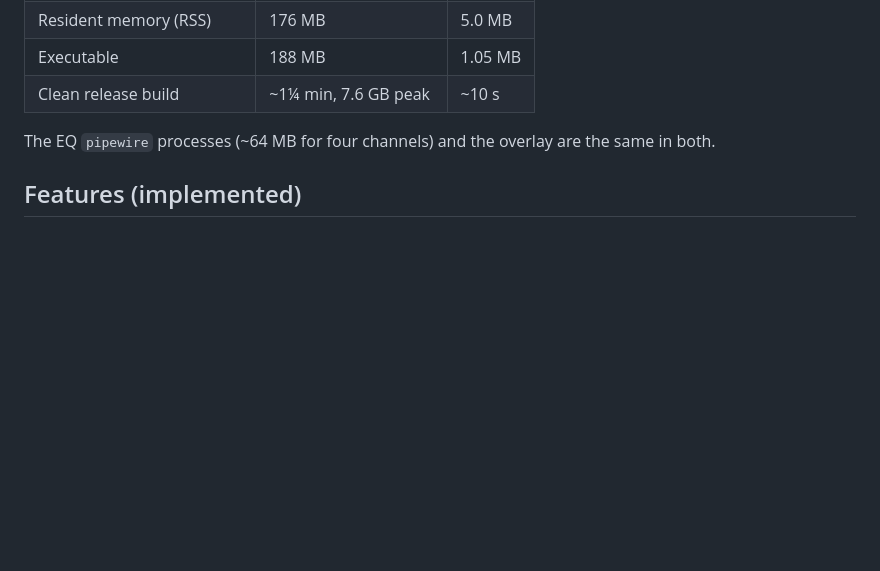
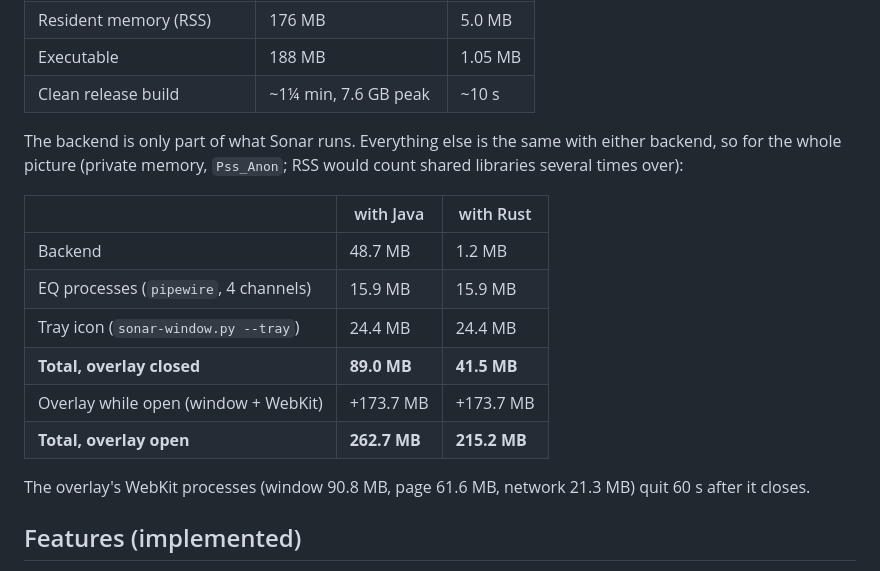
Before and after one commit to edotjioe/sonar-linux, a Markdown page: README.md, the part around the change. Drawn GitHub-style; blank space fills up the shorter version.

Commit message:
README: whole-Sonar memory, overlay and tray included
Co-Authored-By: Claude Opus 5.5 <noreply@anthropic.com>
Claude-Session: https://claude.ai/code/session_01Btkn2ysEtVaEdU3frLCYka

```diff
--- a/README.md
+++ b/README.md
@@ -25,7 +25,19 @@ under at least as much load.
 | Executable                       | 188 MB                | 1.05 MB   |
 | Clean release build              | ~1¼ min, 7.6 GB peak  | ~10 s     |
 
-The EQ `pipewire` processes (~64 MB for four channels) and the overlay are the same in both.
+The backend is only part of what Sonar runs. Everything else is the same with either backend, so for
+the whole picture (private memory, `Pss_Anon`; RSS would count shared libraries several times over):
+
+|                                           | with Java | with Rust |
+|-------------------------------------------|-----------|-----------|
+| Backend                                   | 48.7 MB   | 1.2 MB    |
+| EQ processes (`pipewire`, 4 channels)     | 15.9 MB   | 15.9 MB   |
+| Tray icon (`sonar-window.py --tray`)      | 24.4 MB   | 24.4 MB   |
+| **Total, overlay closed**                 | **89.0 MB** | **41.5 MB** |
+| Overlay while open (window + WebKit)      | +173.7 MB | +173.7 MB |
+| **Total, overlay open**                   | **262.7 MB** | **215.2 MB** |
+
+The overlay's WebKit processes (window 90.8 MB, page 61.6 MB, network 21.3 MB) quit 60 s after it closes.
 
 ## Features (implemented)
 
```
